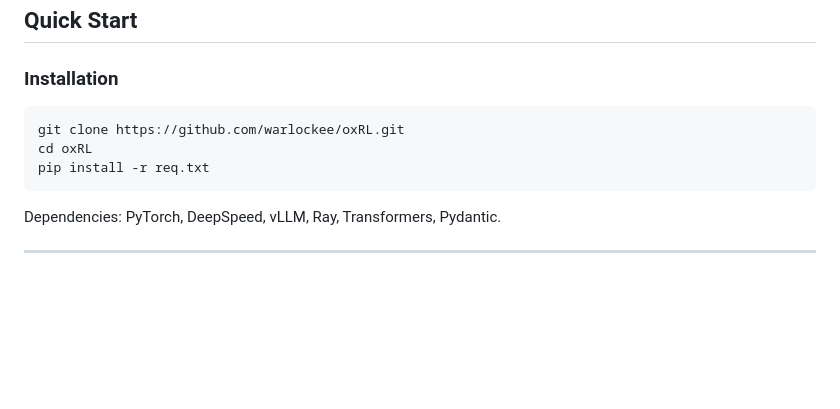
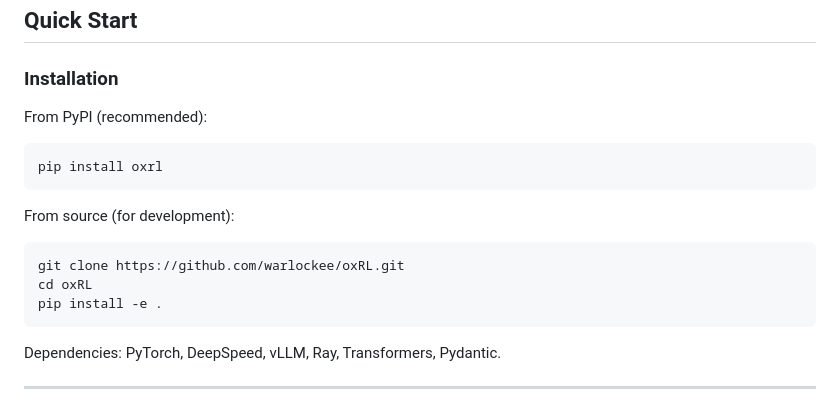
Before and after one commit to warlockee/oxRL, a Markdown page: README.md, the part around the change. Drawn GitHub-style; blank space fills up the shorter version.

Commit message:
Update README with PyPI installation instructions for v0.8.1

````diff
--- a/README.md
+++ b/README.md
@@ -98,10 +98,16 @@ The following models have been verified and onboarded. You can find ready-to-use
 
 ### Installation
 
+From PyPI (recommended):
+```bash
+pip install oxrl
+```
+
+From source (for development):
 ```bash
 git clone https://github.com/warlockee/oxRL.git
 cd oxRL
-pip install -r req.txt
+pip install -e .
 ```
 
 Dependencies: PyTorch, DeepSpeed, vLLM, Ray, Transformers, Pydantic.
````
